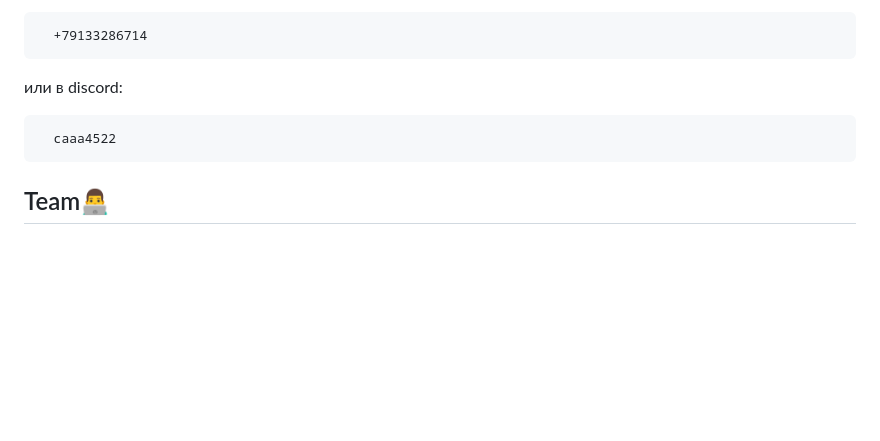
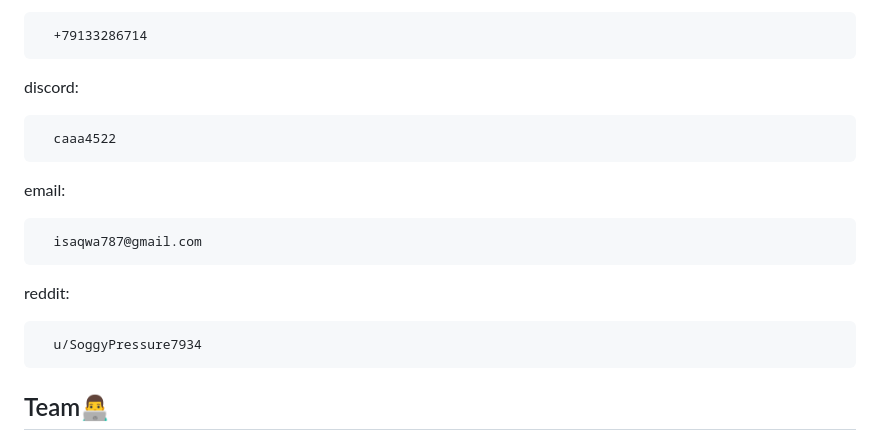
Before and after one commit to hellraiserxan/Animal-passport, a Markdown page: README.md, the part around the change. Drawn GitHub-style; blank space fills up the shorter version.

```diff
--- a/README.md
+++ b/README.md
@@ -36,9 +36,17 @@
 По всем вопросам писать в whatsup! На номер:
 
       +79133286714
-или в discord:
+discord:
 
       caaa4522
+
+email:
+
+      isaqwa787@gmail.com
+
+reddit:
+
+      u/SoggyPressure7934
 
 ## Team👨‍💻
 
```
